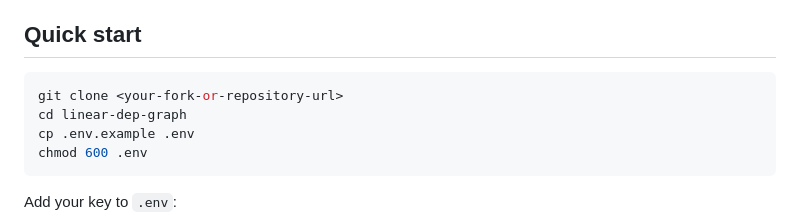
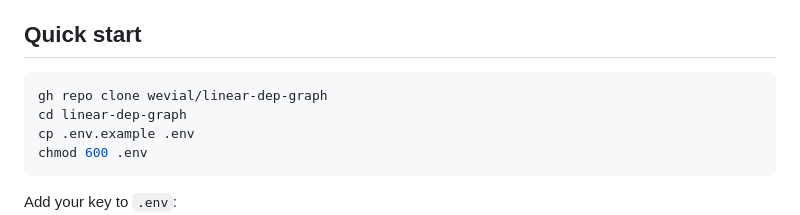
Before and after one commit to wevial/linear-dep-graph, a Markdown page: README.md, the part around the change. Drawn GitHub-style.

Commit message:
docs: use GitHub CLI clone command

````diff
--- a/README.md
+++ b/README.md
@@ -25,7 +25,7 @@ stays in the local server process and is never exposed to the browser.
 ## Quick start
 
 ```bash
-git clone <your-fork-or-repository-url>
+gh repo clone wevial/linear-dep-graph
 cd linear-dep-graph
 cp .env.example .env
 chmod 600 .env
````
